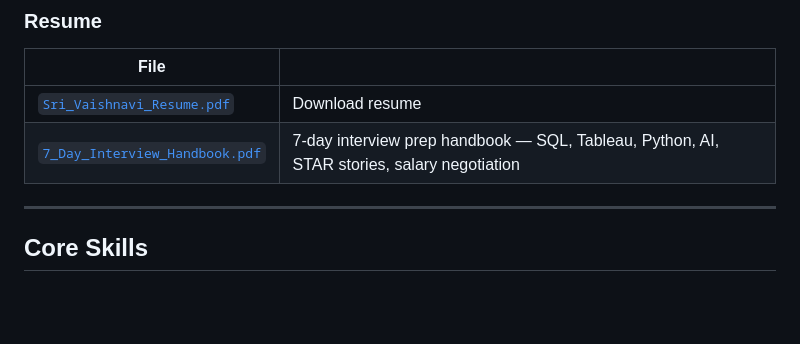
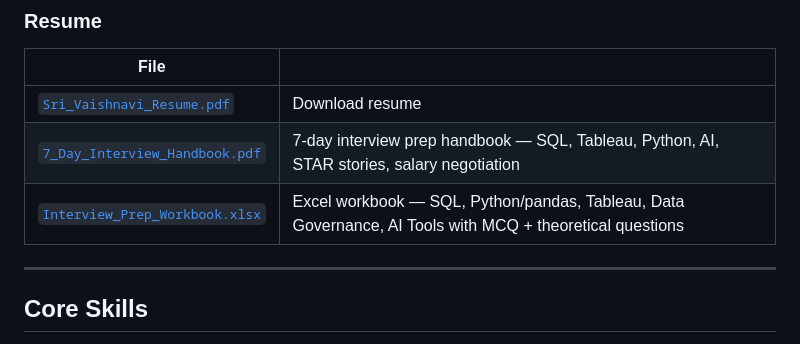
Before and after one commit to Sri-Vaishnavi-1988/Sri-Vaishnavi-1988.github.io, a Markdown page: README.md, the part around the change. Drawn GitHub-style; blank space fills up the shorter version.

Commit message:
Update README to include Interview_Prep_Workbook.xlsx

```diff
--- a/README.md
+++ b/README.md
@@ -64,6 +64,7 @@
 |---|---|
 | [`Sri_Vaishnavi_Resume.pdf`](Sri_Vaishnavi_Resume.pdf) | Download resume |
 | [`7_Day_Interview_Handbook.pdf`](7_Day_Interview_Handbook.pdf) | 7-day interview prep handbook — SQL, Tableau, Python, AI, STAR stories, salary negotiation |
+| [`Interview_Prep_Workbook.xlsx`](Interview_Prep_Workbook.xlsx) | Excel workbook — SQL, Python/pandas, Tableau, Data Governance, AI Tools with MCQ + theoretical questions |
 
 ---
 
```
